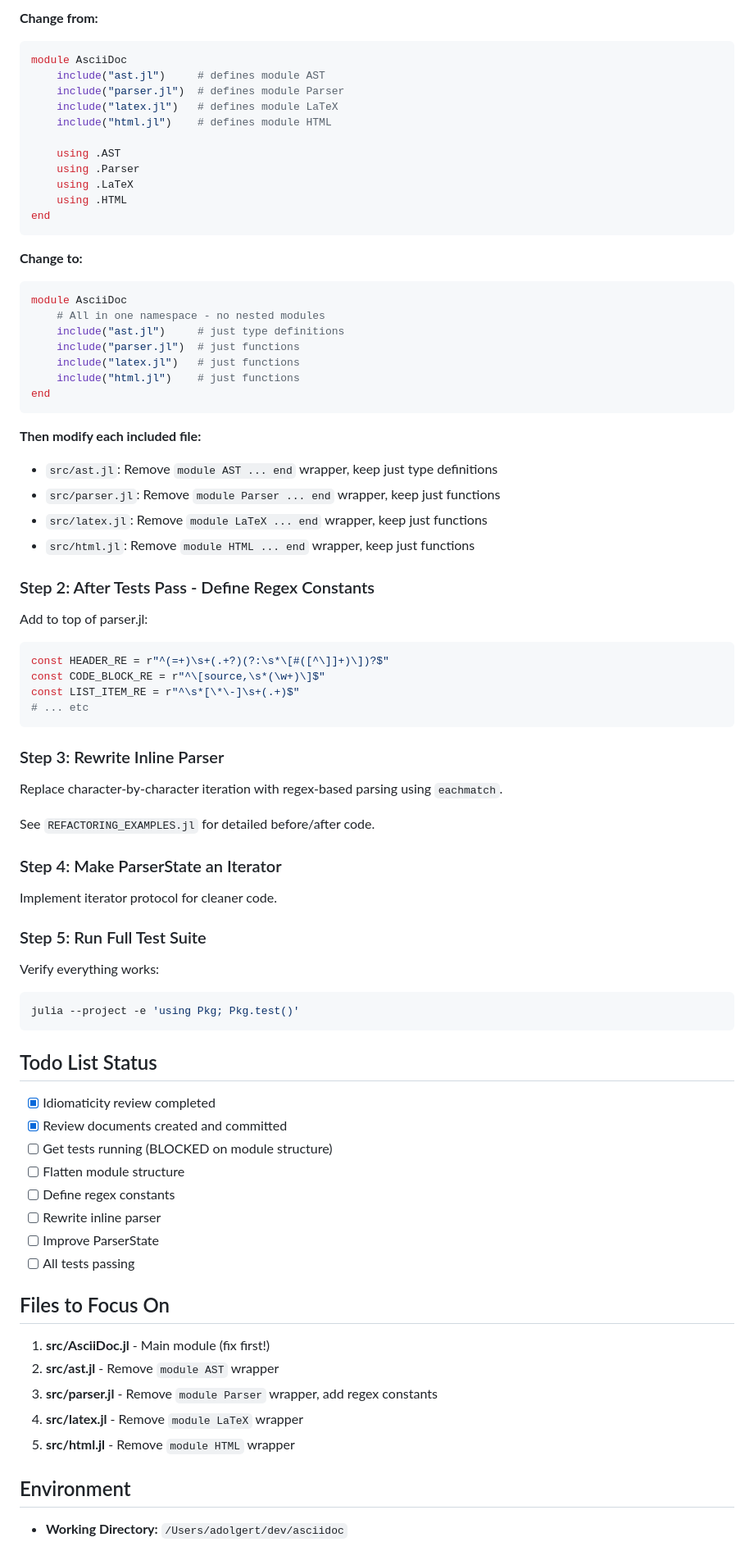
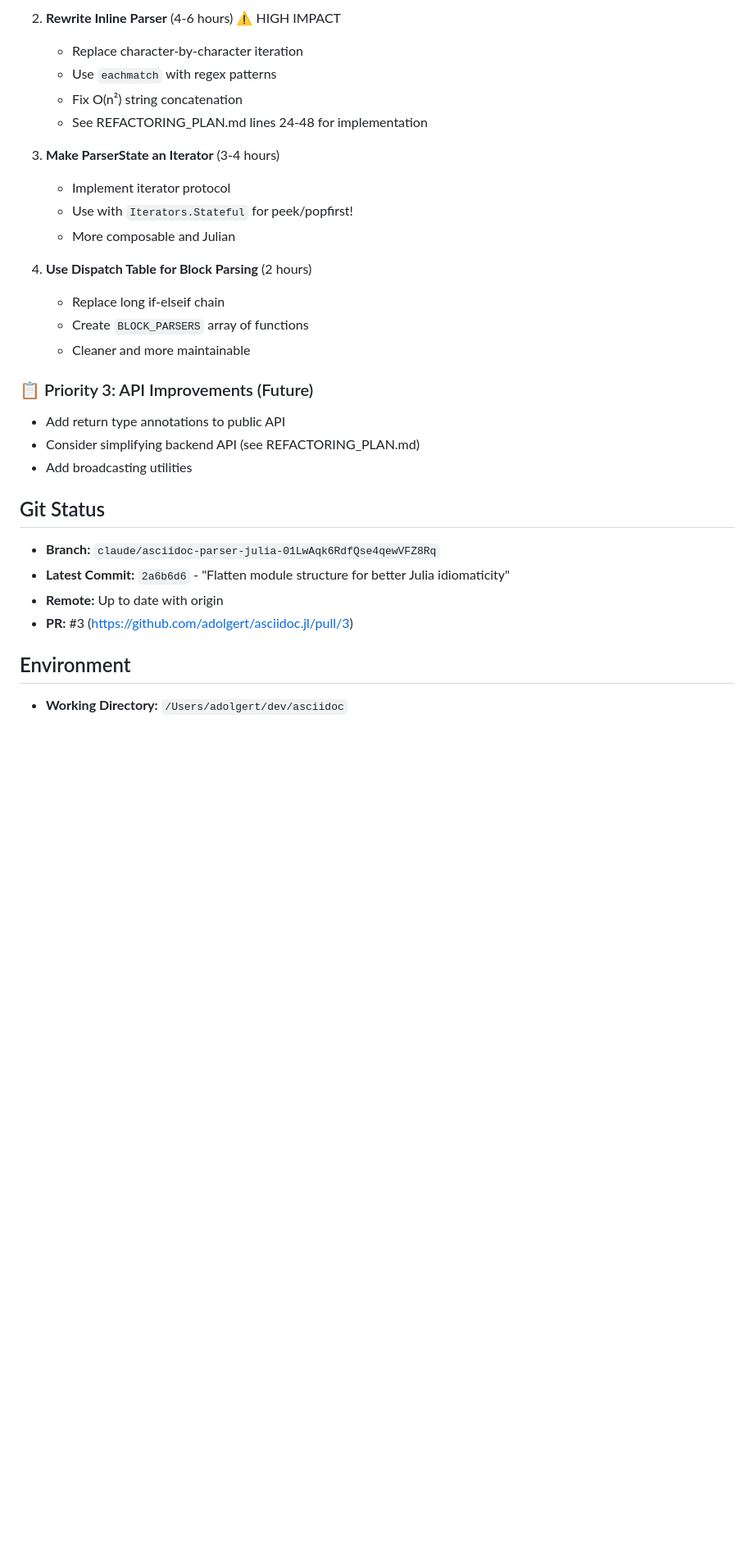
Before and after one commit to adolgert/AsciiDocumenter.jl, a Markdown page: SESSION_STATE.md, the part around one of its changes. Shown at 82% size. Rendered like a GitHub page; blank space fills up the shorter version.

````diff
--- a/SESSION_STATE.md
+++ b/SESSION_STATE.md
@@ -55,81 +72,32 @@ ERROR: LoadError: UndefVarError: `Text` not defined in `AsciiDoc.LaTeX`
 
-**Change from:**
-```julia
-module AsciiDoc
-    include("ast.jl")     # defines module AST
-    include("parser.jl")  # defines module Parser
-    include("latex.jl")   # defines module LaTeX
-    include("html.jl")    # defines module HTML
+2. **Rewrite Inline Parser** (4-6 hours) ⚠️ HIGH IMPACT
+   - Replace character-by-character iteration
+   - Use `eachmatch` with regex patterns
+   - Fix O(n²) string concatenation
+   - See REFACTORING_PLAN.md lines 24-48 for implementation
 
-    using .AST
-    using .Parser
-    using .LaTeX
-    using .HTML
-end
-```
+3. **Make ParserState an Iterator** (3-4 hours)
+   - Implement iterator protocol
+   - Use with `Iterators.Stateful` for peek/popfirst!
+   - More composable and Julian
 
-**Change to:**
-```julia
-module AsciiDoc
-    # All in one namespace - no nested modules
-    include("ast.jl")     # just type definitions
-    include("parser.jl")  # just functions
-    include("latex.jl")   # just functions
-    include("html.jl")    # just functions
-end
-```
+4. **Use Dispatch Table for Block Parsing** (2 hours)
+   - Replace long if-elseif chain
+   - Create `BLOCK_PARSERS` array of functions
+   - Cleaner and more maintainable
 
-**Then modify each included file:**
-- `src/ast.jl`: Remove `module AST ... end` wrapper, keep just type definitions
-- `src/parser.jl`: Remove `module Parser ... end` wrapper, keep just functions
-- `src/latex.jl`: Remove `module LaTeX ... end` wrapper, keep just functions
-- `src/html.jl`: Remove `module HTML ... end` wrapper, keep just functions
+### 📋 Priority 3: API Improvements (Future)
 
-### Step 2: After Tests Pass - Define Regex Constants
+- Add return type annotations to public API
+- Consider simplifying backend API (see REFACTORING_PLAN.md)
+- Add broadcasting utilities
 
-Add to top of parser.jl:
-```julia
-const HEADER_RE = r"^(=+)\s+(.+?)(?:\s*\[#([^\]]+)\])?$"
-const CODE_BLOCK_RE = r"^\[source,\s*(\w+)\]$"
-const LIST_ITEM_RE = r"^\s*[\*\-]\s+(.+)$"
-# ... etc
-```
+## Git Status
 
-### Step 3: Rewrite Inline Parser
-
-Replace character-by-character iteration with regex-based parsing using `eachmatch`.
-
-See `REFACTORING_EXAMPLES.jl` for detailed before/after code.
-
-### Step 4: Make ParserState an Iterator
-
-Implement iterator protocol for cleaner code.
-
-### Step 5: Run Full Test Suite
-
-Verify everything works:
-```bash
-julia --project -e 'using Pkg; Pkg.test()'
-```
-
-## Todo List Status
-
-- [x] Idiomaticity review completed
-- [x] Review documents created and committed
-- [ ] Get tests running (BLOCKED on module structure)
-- [ ] Flatten module structure
-- [ ] Define regex constants
-- [ ] Rewrite inline parser
-- [ ] Improve ParserState
-- [ ] All tests passing
-
-## Files to Focus On
-
-1. **src/AsciiDoc.jl** - Main module (fix first!)
-2. **src/ast.jl** - Remove `module AST` wrapper
-3. **src/parser.jl** - Remove `module Parser` wrapper, add regex constants
-4. **src/latex.jl** - Remove `module LaTeX` wrapper
-5. **src/html.jl** - Remove `module HTML` wrapper
+- **Branch:** `claude/asciidoc-parser-julia-01LwAqk6RdfQse4qewVFZ8Rq`
+- **Latest Commit:** `2a6b6d6` - "Flatten module structure for better Julia idiomaticity"
+- **Remote:** Up to date with origin
+- **PR:** #3 (https://github.com/adolgert/asciidoc.jl/pull/3)
 
 ## Environment
 
````
Also changed, not shown: other parts of SESSION_STATE.md (+73 -49 lines).
